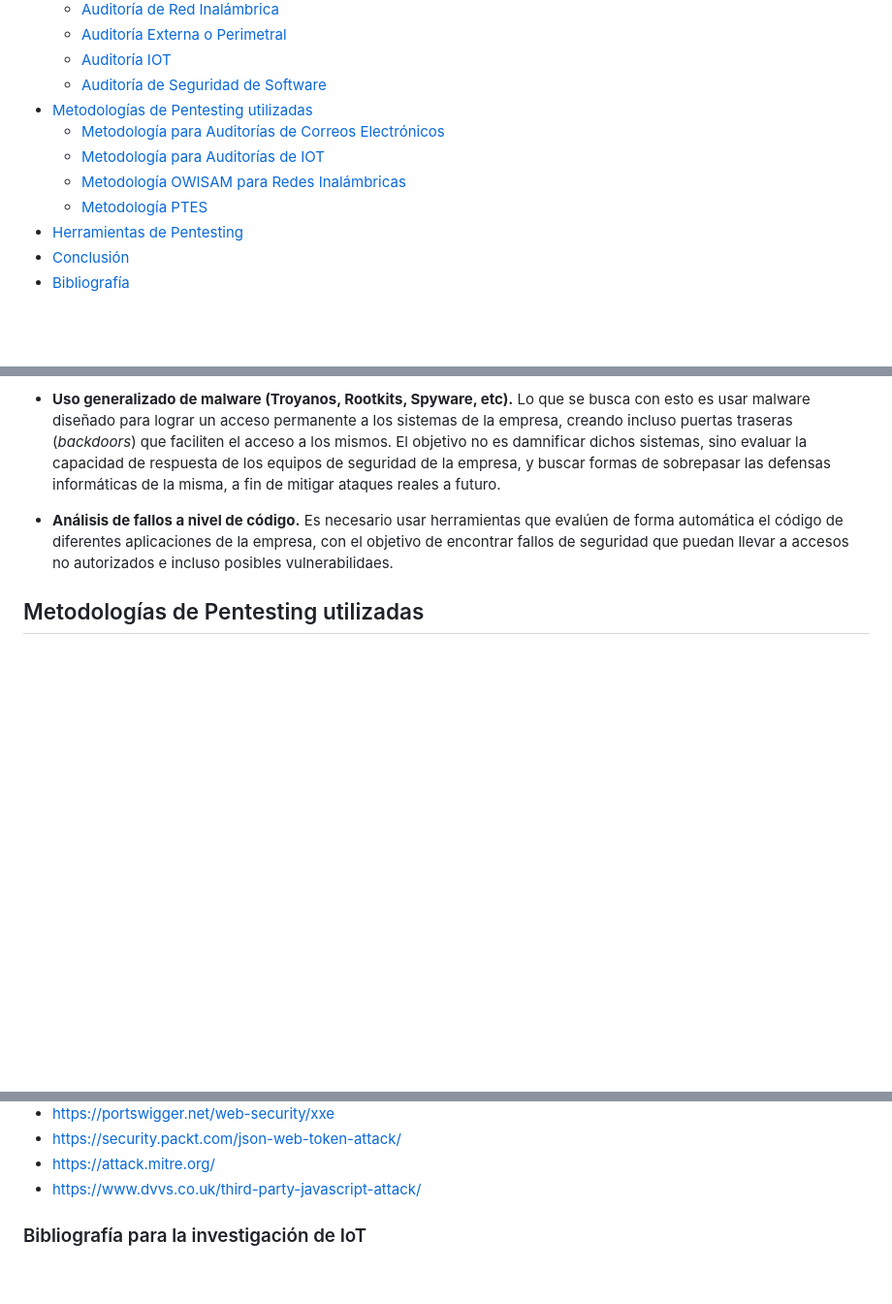
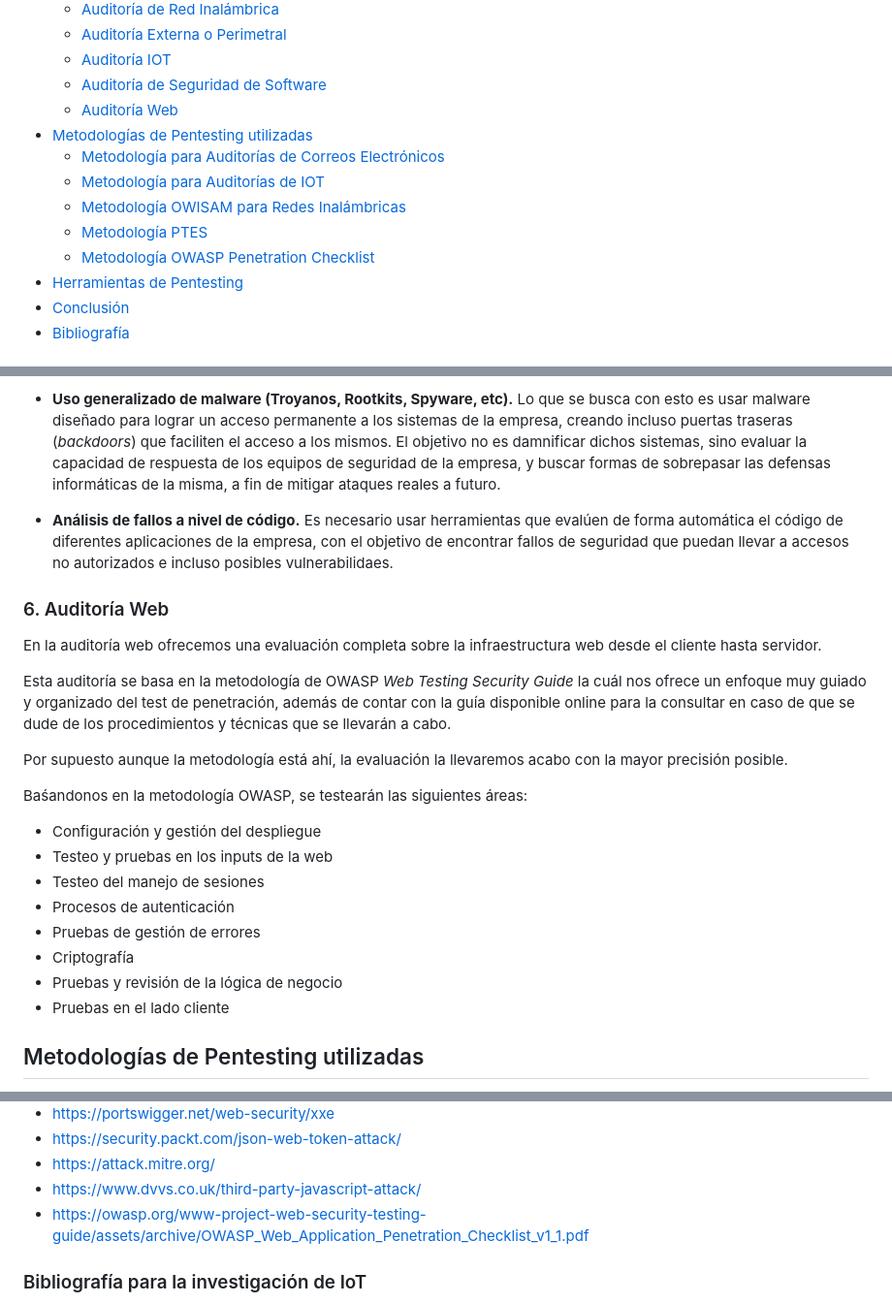
Before and after one commit to IES-Rafael-Alberti/G3-HACKING-ETICO, a Markdown page: proyecto_2/PHE_02b_G3.md, 3 parts joined by grey strips. Shown: that part at 97% size. Drawn GitHub-style; blank space fills up the shorter version.

```diff
--- a/proyecto_2/PHE_02b_G3.md
+++ b/proyecto_2/PHE_02b_G3.md
@@ -27,11 +27,13 @@
     - [Auditoría Externa o Perimetral](#3-auditoría-externa-o-perimetral)
     - [Auditoría IOT](#4-auditoria-iot)
     - [Auditoría de Seguridad de Software](#5-auditoría-de-seguridad-de-software)
+    - [Auditoría Web](#6-Auditoría-Web)
 - [Metodologías de Pentesting utilizadas](#metodologías-de-pentesting-utilizadas)
     - [Metodología para Auditorías de Correos Electrónicos](#1-metodología-para-auditorías-de-correos-electrónicos)
     - [Metodología para Auditorías de IOT](#2-metodología-para-auditorías-de-iot)
     - [Metodología OWISAM para Redes Inalámbricas](#3-metodología-owisam-para-redes-inalámbricas)
     - [Metodología PTES](#4-metodología-ptes)
+    - [Metodología OWASP Penetration Checklist](#5-Metodología-OWASP-Penetration-Checklist,-centrándonos-en-la-Web)
 - [Herramientas de Pentesting](#herramientas-de-pentesting)
 - [Conclusión](#conclusión)
 - [Bibliografía](#bibliografía)
@@ -861,6 +863,25 @@ Para enfocarnos en el entorno del software, respetando es esquema construido par
 
 - **Análisis de fallos a nivel de código.** Es necesario usar herramientas que evalúen de forma automática el código de diferentes aplicaciones de la empresa, con el objetivo de encontrar fallos de seguridad que puedan llevar a accesos no autorizados e incluso posibles vulnerabilidaes.
 
+### 6. Auditoría Web
+
+En la auditoría web ofrecemos una evaluación completa sobre la infraestructura web desde el cliente hasta servidor.
+
+Esta auditoría se basa en la metodología de OWASP *Web Testing Security Guide* la cuál nos ofrece un enfoque muy guiado y organizado del test de penetración, además de contar con la guía disponible online para la consultar en caso de que se dude de los procedimientos y técnicas que se llevarán a cabo.
+
+Por supuesto aunque la metodología está ahí, la evaluación la  llevaremos acabo con la mayor precisión posible.
+
+Baśandonos en la metodología OWASP, se testearán las siguientes áreas:
+
+- Configuración y gestión del despliegue
+- Testeo y pruebas en los inputs de la web
+- Testeo del manejo de sesiones
+- Procesos de autenticación
+- Pruebas de gestión de errores
+- Criptografía
+- Pruebas y revisión de la lógica de negocio
+- Pruebas en el lado cliente
+
 ## Metodologías de Pentesting utilizadas
 
 Las pruebas de pentesting son importantes en el ámbito de la seguridad informática, dado que poniendo a prueba los sistemas en los que realizan las pruebas, logran obtener resultados y, por ende, posibles soluciones o mitigaciones a fallos de seguridad y vulnerabilidades.
@@ -1339,6 +1392,7 @@ A fin de aportar claridad y orden, se ha dividido la bibliografía por áreas de
 - https://security.packt.com/json-web-token-attack/
 - https://attack.mitre.org/
 - https://www.dvvs.co.uk/third-party-javascript-attack/
+- https://owasp.org/www-project-web-security-testing-guide/assets/archive/OWASP_Web_Application_Penetration_Checklist_v1_1.pdf
 
 ### Bibliografía para la investigación de IoT
 
```
Also changed, not shown: other parts of proyecto_2/PHE_02b_G3.md (+32 -0 lines), proyecto_2/img/OWASP.png (added).
